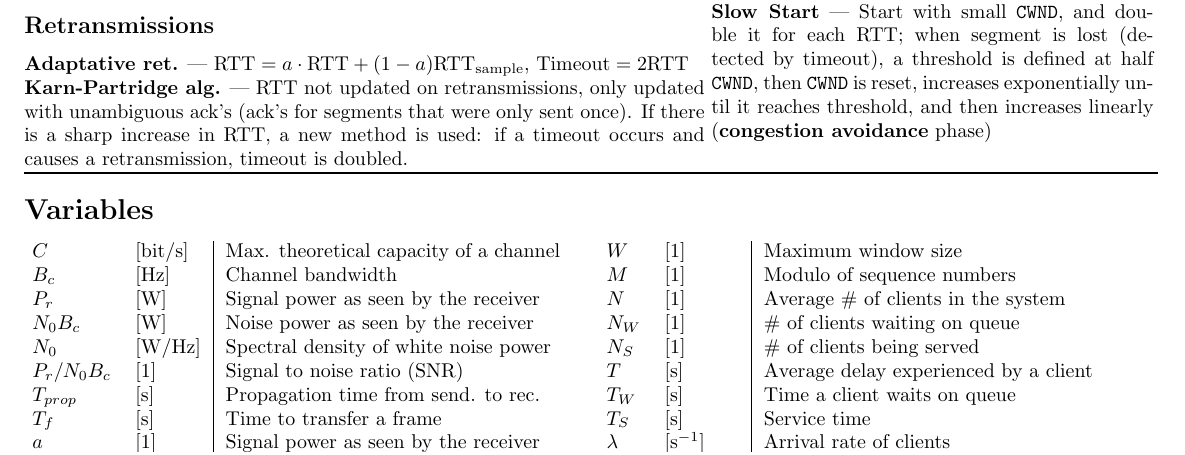
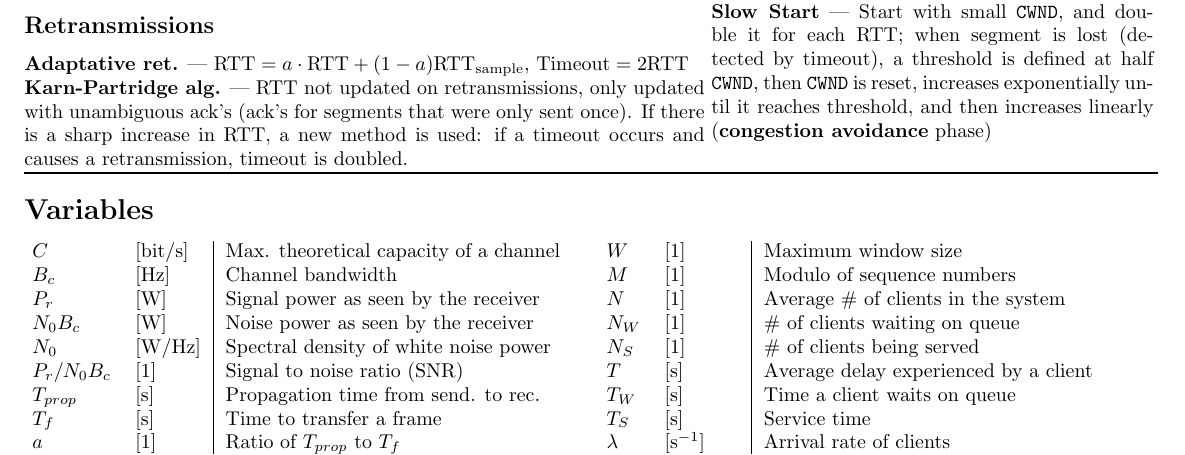
Before and after one commit to dmfrodrigues/feup-rcom-ex, a LaTeX document (form/form.tex): part of page 2 of 2, cut so that both start at the same text. Compiled offline with pdfLaTeX.

Commit message:
Fixed form

```diff
--- a/form/form.tex
+++ b/form/form.tex
@@ -266,7 +266,7 @@
             $P_r/N_0 B_c$ & $[1                       ]$ & Signal to noise ratio (SNR)                                 \\
             $T_{prop}$    & $[\SI{}{\second}          ]$ & Propagation time from send. to rec.                         \\
             $T_f$         & $[\SI{}{\second}          ]$ & Time to transfer a frame                                    \\
-            $a$           & $[1                       ]$ & Signal power as seen by the receiver                        \\
+            $a$           & $[1                       ]$ & Ratio of $T_{prop}$ to $T_f$                                \\
             $p_e$         & $[1                       ]$ & Frame error probability                                     \\
             $P[A=k]$      & $[1                       ]$ & Prob. of frame requiring $k$ attempts                       \\
             $E[A]$        & $[1                       ]$ & Expected number of attempts                                 \\
```
Also changed, not shown: form/form.tex (4 more changed lines).
